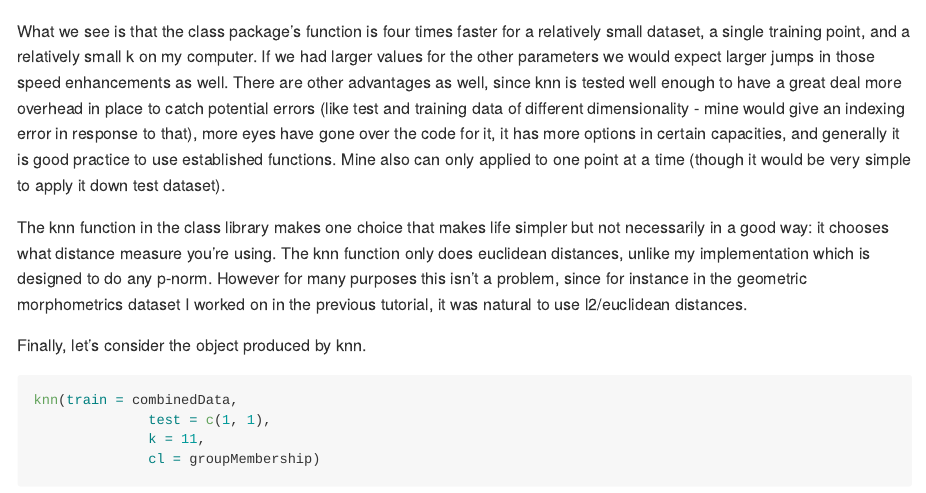
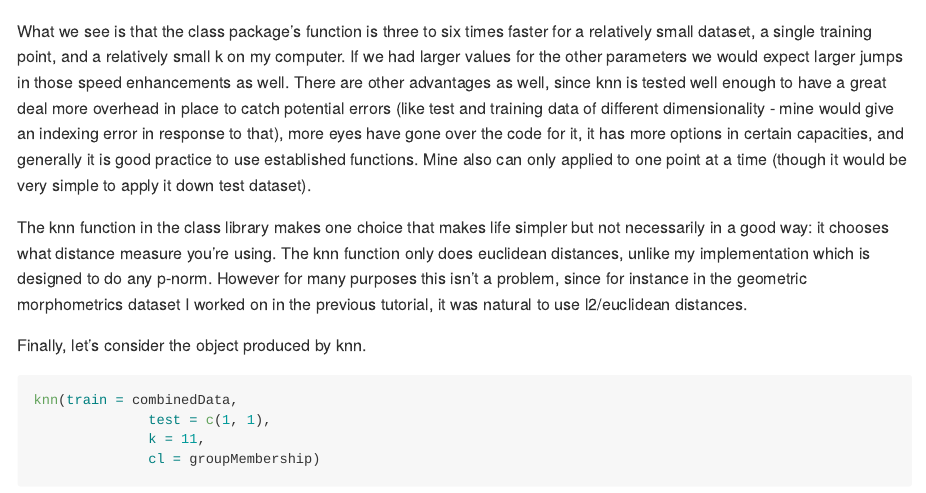
Before and after one commit to TWilliamBell/kNNExample, an R Markdown document (kNNTutorial3.Rmd): the page in a window 1100 px wide, from 1630 px down. Rendered offline with R 4.5, knitr and Pandoc, with nearby package versions; some code elsewhere in the file could not run offline.

Commit message:
Update kNNTutorial3.Rmd

````diff
--- a/kNNTutorial3.Rmd
+++ b/kNNTutorial3.Rmd
@@ -69,7 +69,7 @@ benchmark(kNN(classifiedData = combinedData,
           )
 ```
 
-What we see is that the class package's function is four times faster for a relatively small dataset, a single training point, and a relatively small k on my computer.  If we had larger values for the other parameters we would expect larger jumps in those speed enhancements as well.  There are other advantages as well, since knn is tested well enough to have a great deal more overhead in place to catch potential errors (like test and training data of different dimensionality - mine would give an indexing error in response to that), more eyes have gone over the code for it, it has more options in certain capacities, and generally it is good practice to use established functions.  Mine also can only applied to one point at a time (though it would be very simple to apply it down test dataset).
+What we see is that the class package's function is three to six times faster for a relatively small dataset, a single training point, and a relatively small k on my computer.  If we had larger values for the other parameters we would expect larger jumps in those speed enhancements as well.  There are other advantages as well, since knn is tested well enough to have a great deal more overhead in place to catch potential errors (like test and training data of different dimensionality - mine would give an indexing error in response to that), more eyes have gone over the code for it, it has more options in certain capacities, and generally it is good practice to use established functions.  Mine also can only applied to one point at a time (though it would be very simple to apply it down test dataset).
 
 The knn function in the class library makes one choice that makes life simpler but not necessarily in a good way: it chooses what distance measure you're using.  The knn function only does euclidean distances, unlike my implementation which is designed to do any p-norm.  However for many purposes this isn't a problem, since for instance in the geometric morphometrics dataset I worked on in the previous tutorial, it was natural to use l2/euclidean distances.
 
````
